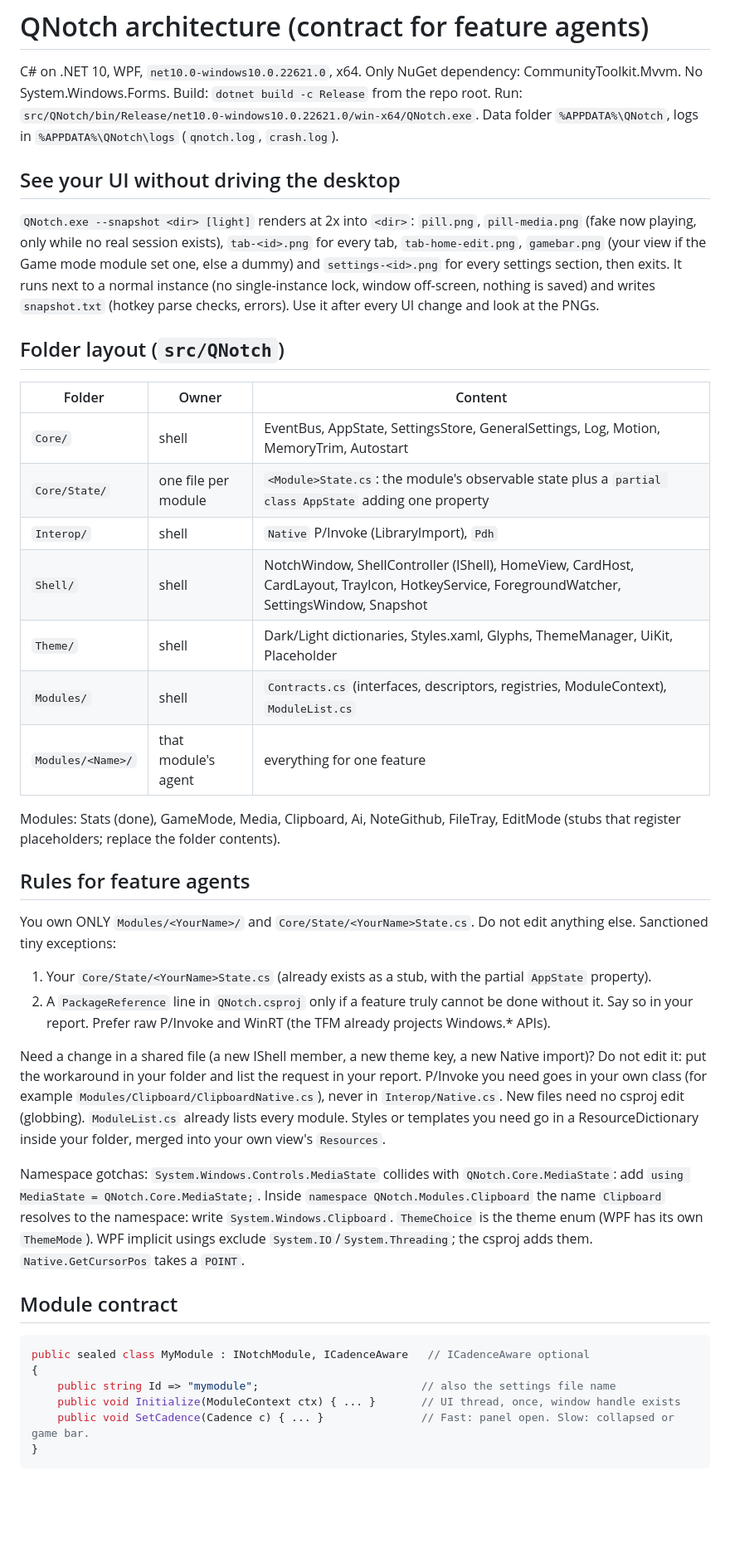
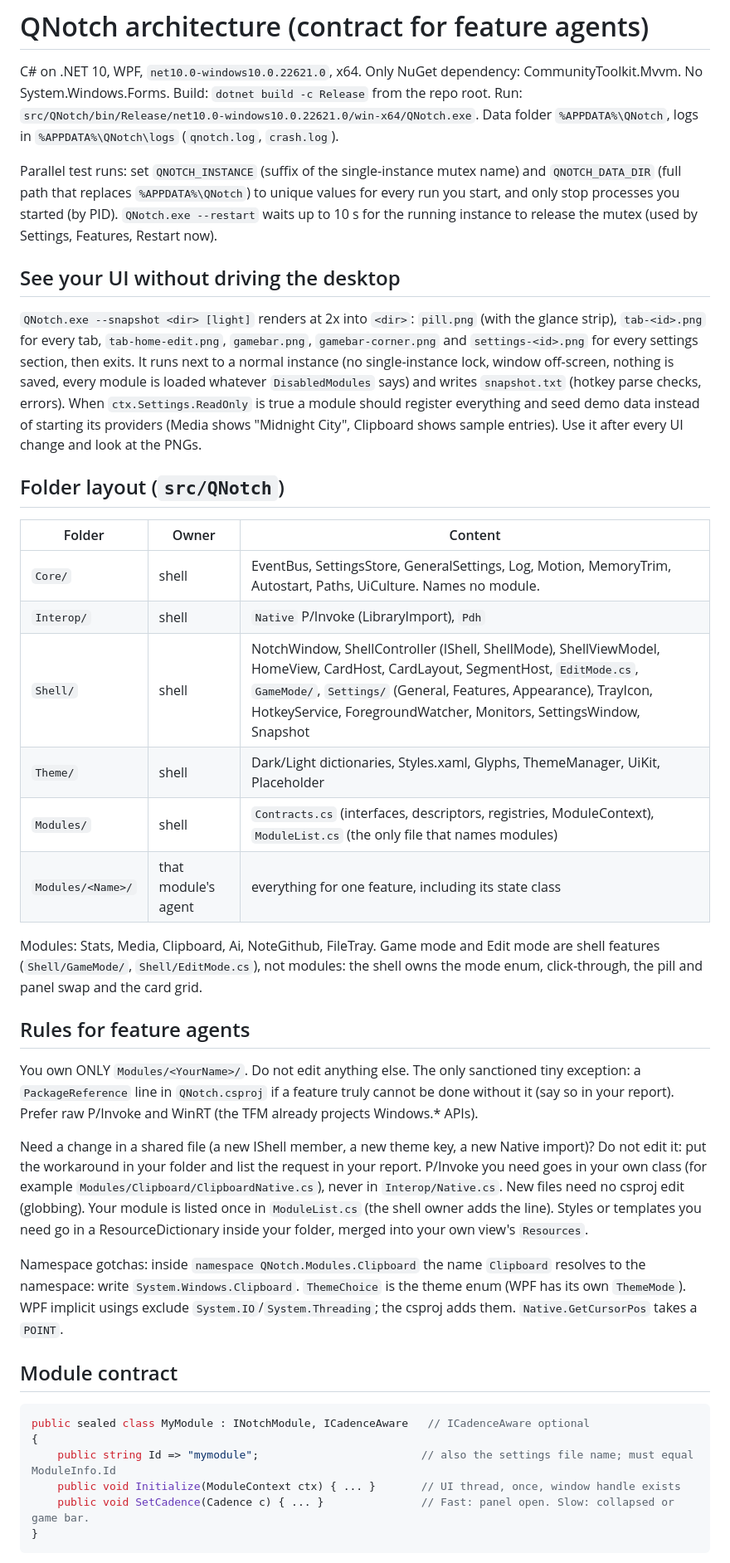
Before and after one commit to Somafet/qnotch, a Markdown page: ARCHITECTURE.md, the part around one of its changes. Shown at 83% size. GitHub-like rendering; blank space fills up the shorter version.

````diff
--- a/ARCHITECTURE.md
+++ b/ARCHITECTURE.md
@@ -4,41 +4,39 @@ C# on .NET 10, WPF, `net10.0-windows10.0.22621.0`, x64. Only NuGet dependency: C
 Build: `dotnet build -c Release` from the repo root. Run: `src/QNotch/bin/Release/net10.0-windows10.0.22621.0/win-x64/QNotch.exe`.
 Data folder `%APPDATA%\QNotch`, logs in `%APPDATA%\QNotch\logs` (`qnotch.log`, `crash.log`).
 
+Parallel test runs: set `QNOTCH_INSTANCE` (suffix of the single-instance mutex name) and `QNOTCH_DATA_DIR` (full path that replaces `%APPDATA%\QNotch`) to unique values for every run you start, and only stop processes you started (by PID). `QNotch.exe --restart` waits up to 10 s for the running instance to release the mutex (used by Settings, Features, Restart now).
+
 ## See your UI without driving the desktop
 
-`QNotch.exe --snapshot <dir> [light]` renders at 2x into `<dir>`: `pill.png`, `pill-media.png` (fake now playing, only while no real session exists), `tab-<id>.png` for every tab, `tab-home-edit.png`, `gamebar.png` (your view if the Game mode module set one, else a dummy) and `settings-<id>.png` for every settings section, then exits. It runs next to a normal instance (no single-instance lock, window off-screen, nothing is saved) and writes `snapshot.txt` (hotkey parse checks, errors). Use it after every UI change and look at the PNGs.
+`QNotch.exe --snapshot <dir> [light]` renders at 2x into `<dir>`: `pill.png` (with the glance strip), `tab-<id>.png` for every tab, `tab-home-edit.png`, `gamebar.png`, `gamebar-corner.png` and `settings-<id>.png` for every settings section, then exits. It runs next to a normal instance (no single-instance lock, window off-screen, nothing is saved, every module is loaded whatever `DisabledModules` says) and writes `snapshot.txt` (hotkey parse checks, errors). When `ctx.Settings.ReadOnly` is true a module should register everything and seed demo data instead of starting its providers (Media shows "Midnight City", Clipboard shows sample entries). Use it after every UI change and look at the PNGs.
 
 ## Folder layout (`src/QNotch`)
 
 | Folder | Owner | Content |
 | --- | --- | --- |
-| `Core/` | shell | EventBus, AppState, SettingsStore, GeneralSettings, Log, Motion, MemoryTrim, Autostart |
-| `Core/State/` | one file per module | `<Module>State.cs`: the module's observable state plus a `partial class AppState` adding one property |
+| `Core/` | shell | EventBus, SettingsStore, GeneralSettings, Log, Motion, MemoryTrim, Autostart, Paths, UiCulture. Names no module. |
 | `Interop/` | shell | `Native` P/Invoke (LibraryImport), `Pdh` |
-| `Shell/` | shell | NotchWindow, ShellController (IShell), HomeView, CardHost, CardLayout, TrayIcon, HotkeyService, ForegroundWatcher, SettingsWindow, Snapshot |
+| `Shell/` | shell | NotchWindow, ShellController (IShell, ShellMode), ShellViewModel, HomeView, CardHost, CardLayout, SegmentHost, `EditMode.cs`, `GameMode/`, `Settings/` (General, Features, Appearance), TrayIcon, HotkeyService, ForegroundWatcher, Monitors, SettingsWindow, Snapshot |
 | `Theme/` | shell | Dark/Light dictionaries, Styles.xaml, Glyphs, ThemeManager, UiKit, Placeholder |
-| `Modules/` | shell | `Contracts.cs` (interfaces, descriptors, registries, ModuleContext), `ModuleList.cs` |
-| `Modules/<Name>/` | that module's agent | everything for one feature |
+| `Modules/` | shell | `Contracts.cs` (interfaces, descriptors, registries, ModuleContext), `ModuleList.cs` (the only file that names modules) |
+| `Modules/<Name>/` | that module's agent | everything for one feature, including its state class |
 
-Modules: Stats (done), GameMode, Media, Clipboard, Ai, NoteGithub, FileTray, EditMode (stubs that register placeholders; replace the folder contents).
+Modules: Stats, Media, Clipboard, Ai, NoteGithub, FileTray. Game mode and Edit mode are shell features (`Shell/GameMode/`, `Shell/EditMode.cs`), not modules: the shell owns the mode enum, click-through, the pill and panel swap and the card grid.
 
 ## Rules for feature agents
 
-You own ONLY `Modules/<YourName>/` and `Core/State/<YourName>State.cs`. Do not edit anything else. Sanctioned tiny exceptions:
+You own ONLY `Modules/<YourName>/`. Do not edit anything else. The only sanctioned tiny exception: a `PackageReference` line in `QNotch.csproj` if a feature truly cannot be done without it (say so in your report). Prefer raw P/Invoke and WinRT (the TFM already projects Windows.* APIs).
 
-1. Your `Core/State/<YourName>State.cs` (already exists as a stub, with the partial `AppState` property).
-2. A `PackageReference` line in `QNotch.csproj` only if a feature truly cannot be done without it. Say so in your report. Prefer raw P/Invoke and WinRT (the TFM already projects Windows.* APIs).
+Need a change in a shared file (a new IShell member, a new theme key, a new Native import)? Do not edit it: put the workaround in your folder and list the request in your report. P/Invoke you need goes in your own class (for example `Modules/Clipboard/ClipboardNative.cs`), never in `Interop/Native.cs`. New files need no csproj edit (globbing). Your module is listed once in `ModuleList.cs` (the shell owner adds the line). Styles or templates you need go in a ResourceDictionary inside your folder, merged into your own view's `Resources`.
 
-Need a change in a shared file (a new IShell member, a new theme key, a new Native import)? Do not edit it: put the workaround in your folder and list the request in your report. P/Invoke you need goes in your own class (for example `Modules/Clipboard/ClipboardNative.cs`), never in `Interop/Native.cs`. New files need no csproj edit (globbing). `ModuleList.cs` already lists every module. Styles or templates you need go in a ResourceDictionary inside your folder, merged into your own view's `Resources`.
-
-Namespace gotchas: `System.Windows.Controls.MediaState` collides with `QNotch.Core.MediaState`: add `using MediaState = QNotch.Core.MediaState;`. Inside `namespace QNotch.Modules.Clipboard` the name `Clipboard` resolves to the namespace: write `System.Windows.Clipboard`. `ThemeChoice` is the theme enum (WPF has its own `ThemeMode`). WPF implicit usings exclude `System.IO`/`System.Threading`; the csproj adds them. `Native.GetCursorPos` takes a `POINT`.
+Namespace gotchas: inside `namespace QNotch.Modules.Clipboard` the name `Clipboard` resolves to the namespace: write `System.Windows.Clipboard`. `ThemeChoice` is the theme enum (WPF has its own `ThemeMode`). WPF implicit usings exclude `System.IO`/`System.Threading`; the csproj adds them. `Native.GetCursorPos` takes a `POINT`.
 
 ## Module contract
 
 ```csharp
 public sealed class MyModule : INotchModule, ICadenceAware   // ICadenceAware optional
 {
-    public string Id => "mymodule";                         // also the settings file name
+    public string Id => "mymodule";                         // also the settings file name; must equal ModuleInfo.Id
     public void Initialize(ModuleContext ctx) { ... }       // UI thread, once, window handle exists
     public void SetCadence(Cadence c) { ... }               // Fast: panel open. Slow: collapsed or game bar.
 }
````
Also changed, not shown: other parts of ARCHITECTURE.md (+25 -17 lines), README.md (+5 -1 lines).
